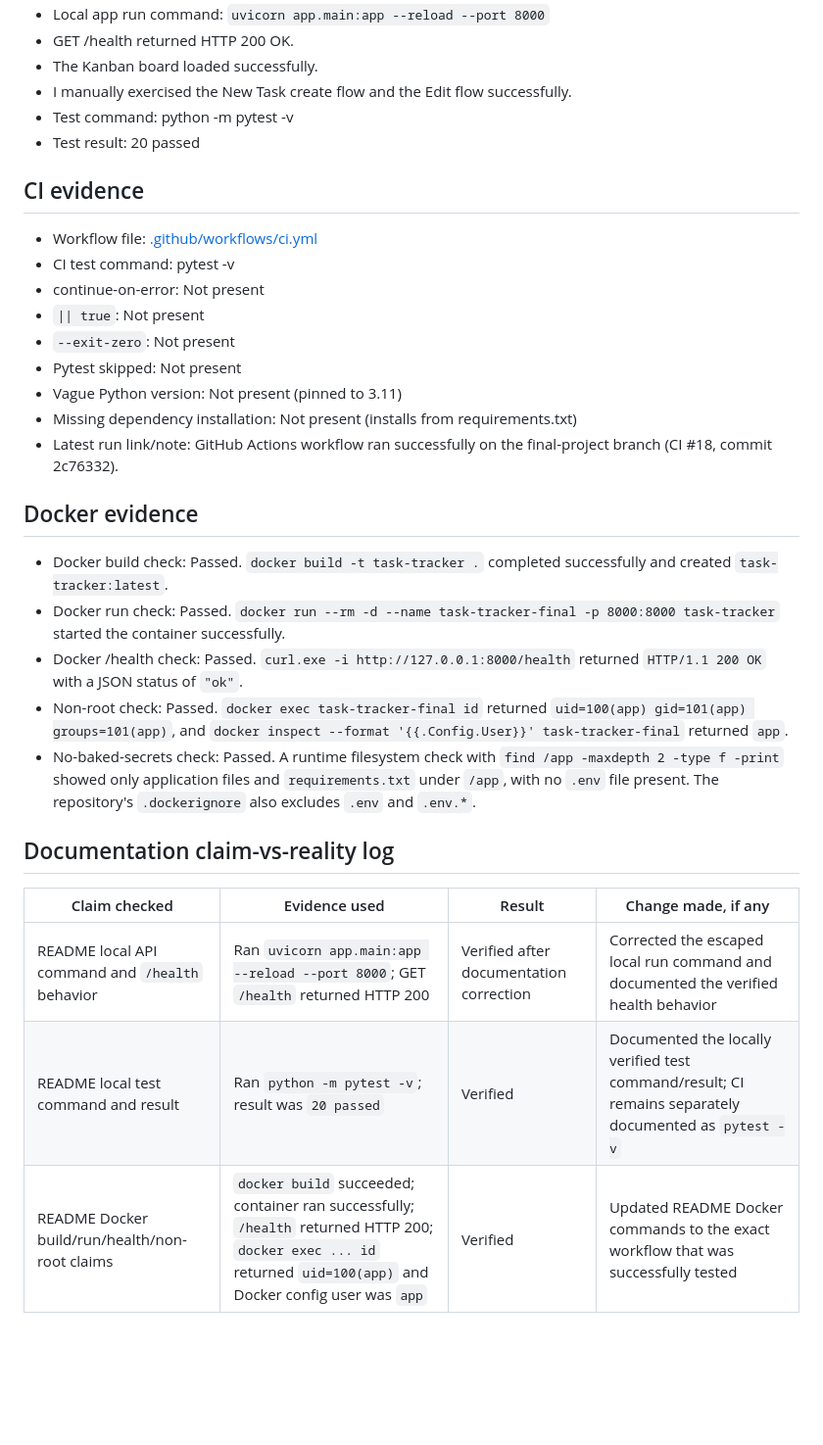
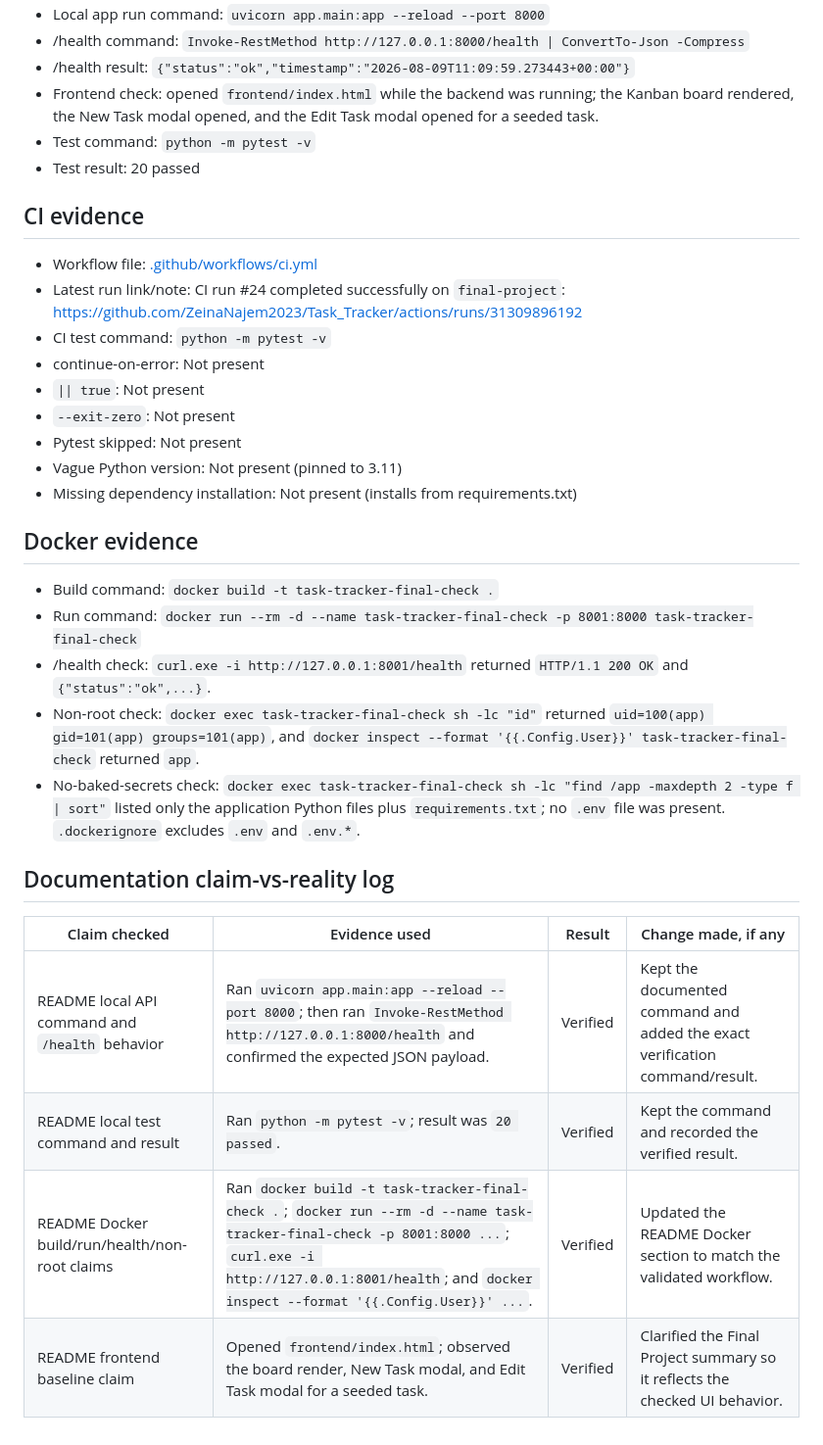
Before and after one commit to ZeinaNajem2023/Task_Tracker, a Markdown page: docs/release-evidence.md, the part around one of its changes. Shown at 98% size. Drawn GitHub-style; blank space fills up the shorter version.

```diff
--- a/docs/release-evidence.md
+++ b/docs/release-evidence.md
@@ -7,34 +7,35 @@
 - Local app run command: `uvicorn app.main:app --reload --port 8000`
-- GET /health returned HTTP 200 OK.
-- The Kanban board loaded successfully.
-- I manually exercised the New Task create flow and the Edit flow successfully.
-- Test command: python -m pytest -v
+- /health command: `Invoke-RestMethod http://127.0.0.1:8000/health | ConvertTo-Json -Compress`
+- /health result: `{"status":"ok","timestamp":"2026-08-09T11:09:59.273443+00:00"}`
+- Frontend check: opened `frontend/index.html` while the backend was running; the Kanban board rendered, the New Task modal opened, and the Edit Task modal opened for a seeded task.
+- Test command: `python -m pytest -v`
 - Test result: 20 passed
 
 ## CI evidence
 
 - Workflow file: [.github/workflows/ci.yml](.github/workflows/ci.yml)
-- CI test command: pytest -v
+- Latest run link/note: CI run #24 completed successfully on `final-project`: https://github.com/ZeinaNajem2023/Task_Tracker/actions/runs/31309896192
+- CI test command: `python -m pytest -v`
 - continue-on-error: Not present
 - `|| true`: Not present
 - `--exit-zero`: Not present
 - Pytest skipped: Not present
 - Vague Python version: Not present (pinned to 3.11)
 - Missing dependency installation: Not present (installs from requirements.txt)
-- Latest run link/note: GitHub Actions workflow ran successfully on the final-project branch (CI #18, commit 2c76332).
 
 ## Docker evidence
 
-- Docker build check: Passed. `docker build -t task-tracker .` completed successfully and created `task-tracker:latest`.
-- Docker run check: Passed. `docker run --rm -d --name task-tracker-final -p 8000:8000 task-tracker` started the container successfully.
-- Docker /health check: Passed. `curl.exe -i http://127.0.0.1:8000/health` returned `HTTP/1.1 200 OK` with a JSON status of `"ok"`.
-- Non-root check: Passed. `docker exec task-tracker-final id` returned `uid=100(app) gid=101(app) groups=101(app)`, and `docker inspect --format '{{.Config.User}}' task-tracker-final` returned `app`.
-- No-baked-secrets check: Passed. A runtime filesystem check with `find /app -maxdepth 2 -type f -print` showed only application files and `requirements.txt` under `/app`, with no `.env` file present. The repository's `.dockerignore` also excludes `.env` and `.env.*`.
+- Build command: `docker build -t task-tracker-final-check .`
+- Run command: `docker run --rm -d --name task-tracker-final-check -p 8001:8000 task-tracker-final-check`
+- /health check: `curl.exe -i http://127.0.0.1:8001/health` returned `HTTP/1.1 200 OK` and `{"status":"ok",...}`.
+- Non-root check: `docker exec task-tracker-final-check sh -lc "id"` returned `uid=100(app) gid=101(app) groups=101(app)`, and `docker inspect --format '{{.Config.User}}' task-tracker-final-check` returned `app`.
+- No-baked-secrets check: `docker exec task-tracker-final-check sh -lc "find /app -maxdepth 2 -type f | sort"` listed only the application Python files plus `requirements.txt`; no `.env` file was present. `.dockerignore` excludes `.env` and `.env.*`.
 
 ## Documentation claim-vs-reality log
 
-| Claim checked                                   | Evidence used                                                                                                                                                    | Result                                  | Change made, if any                                                                                  |
-| ----------------------------------------------- | ---------------------------------------------------------------------------------------------------------------------------------------------------------------- | --------------------------------------- | ---------------------------------------------------------------------------------------------------- |
-| README local API command and `/health` behavior | Ran `uvicorn app.main:app --reload --port 8000`; GET `/health` returned HTTP 200                                                                                 | Verified after documentation correction | Corrected the escaped local run command and documented the verified health behavior                  |
-| README local test command and result            | Ran `python -m pytest -v`; result was `20 passed`                                                                                                                | Verified                                | Documented the locally verified test command/result; CI remains separately documented as `pytest -v` |
-| README Docker build/run/health/non-root claims  | `docker build` succeeded; container ran successfully; `/health` returned HTTP 200; `docker exec ... id` returned `uid=100(app)` and Docker config user was `app` | Verified                                | Updated README Docker commands to the exact workflow that was successfully tested                    |
+| Claim checked                                   | Evidence used                                                                                                                                                                                                              | Result   | Change made, if any                                                          |
+| ----------------------------------------------- | -------------------------------------------------------------------------------------------------------------------------------------------------------------------------------------------------------------------------- | -------- | ---------------------------------------------------------------------------- |
+| README local API command and `/health` behavior | Ran `uvicorn app.main:app --reload --port 8000`; then ran `Invoke-RestMethod http://127.0.0.1:8000/health` and confirmed the expected JSON payload.                                                                        | Verified | Kept the documented command and added the exact verification command/result. |
+| README local test command and result            | Ran `python -m pytest -v`; result was `20 passed`.                                                                                                                                                                         | Verified | Kept the command and recorded the verified result.                           |
+| README Docker build/run/health/non-root claims  | Ran `docker build -t task-tracker-final-check .`; `docker run --rm -d --name task-tracker-final-check -p 8001:8000 ...`; `curl.exe -i http://127.0.0.1:8001/health`; and `docker inspect --format '{{.Config.User}}' ...`. | Verified | Updated the README Docker section to match the validated workflow.           |
+| README frontend baseline claim                  | Opened `frontend/index.html`; observed the board render, New Task modal, and Edit Task modal for a seeded task.                                                                                                            | Verified | Clarified the Final Project summary so it reflects the checked UI behavior.  |
```
Also changed, not shown: other parts of docs/release-evidence.md (+1 -1 lines), README.md (+56 -10 lines), docs/final-ai-review.md (+1 -1 lines).
